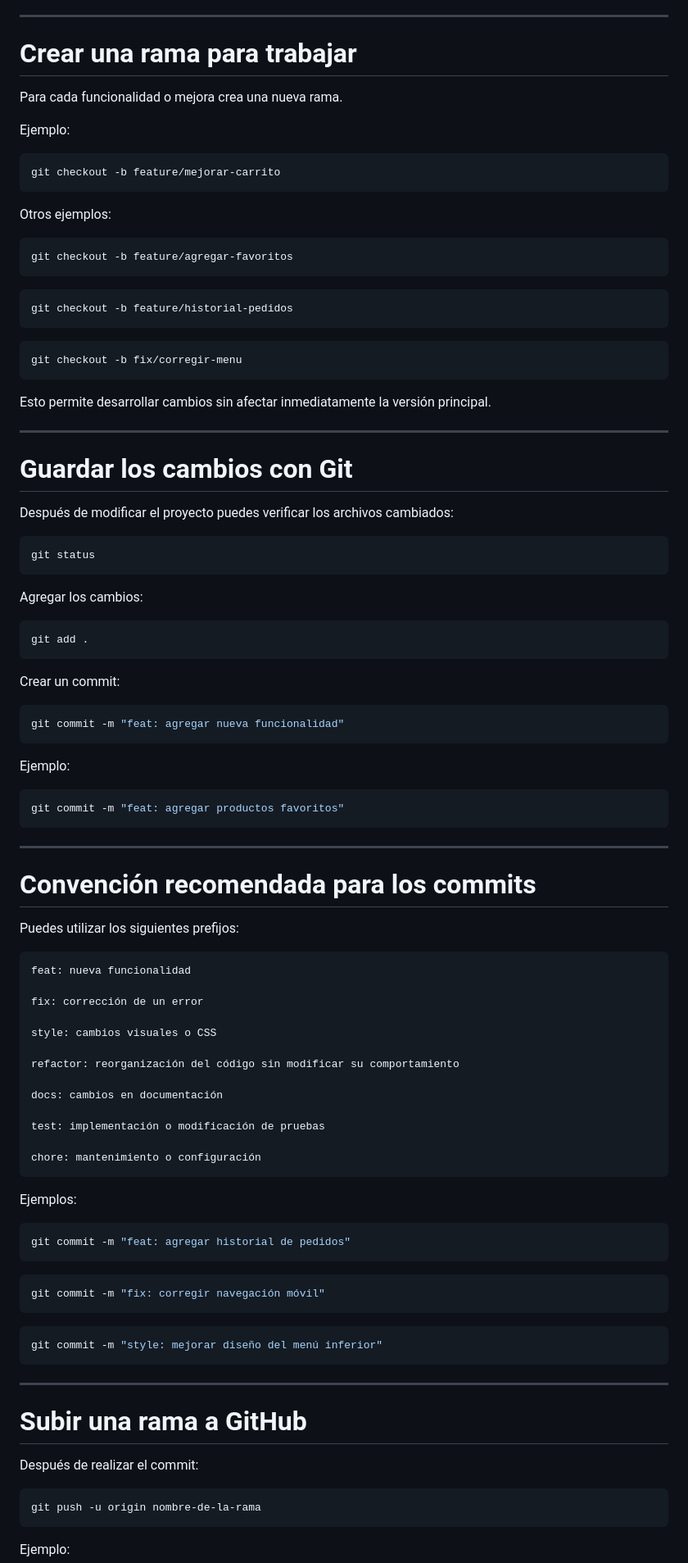
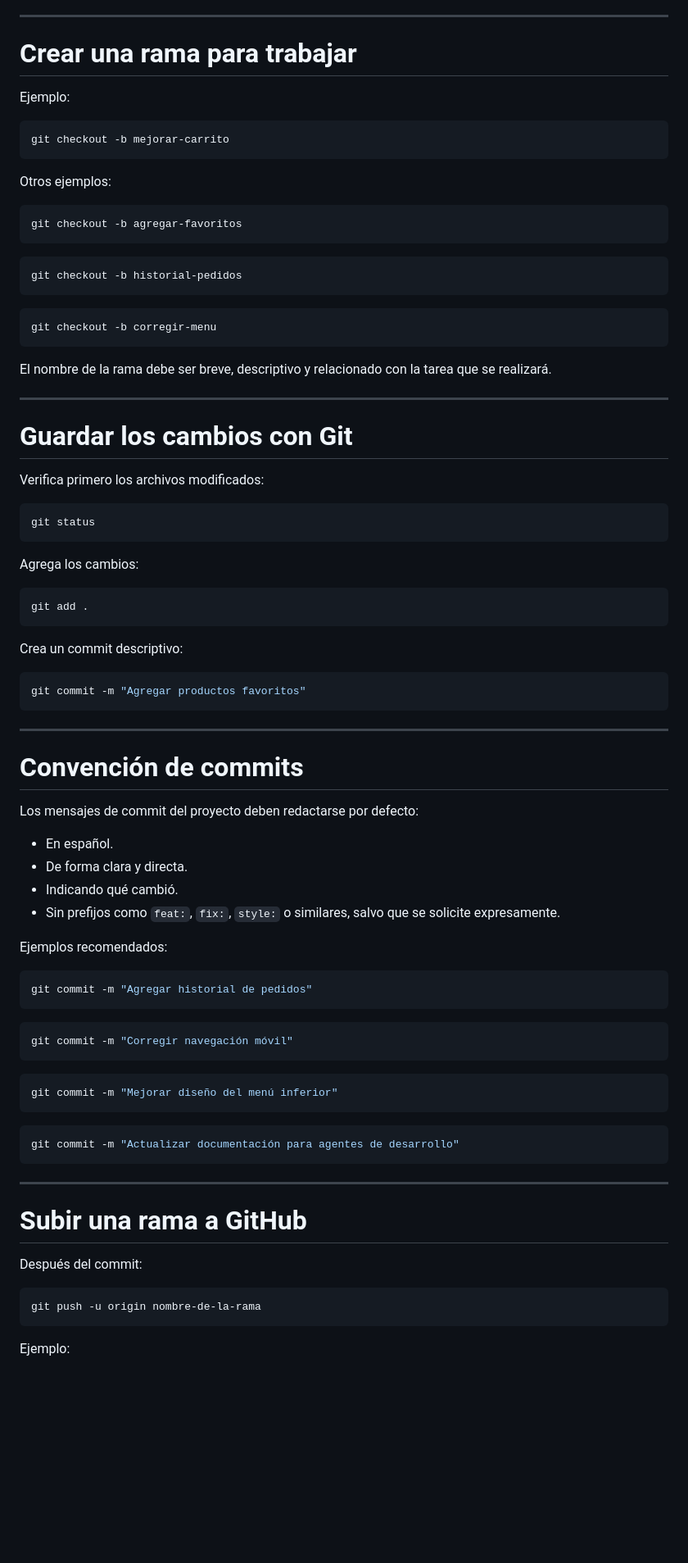
Before and after one commit to inpev/AquiVa, a Markdown page: README.md, the part around one of its changes. Shown at 82% size. GitHub-like rendering; blank space fills up the shorter version.

````diff
--- a/README.md
+++ b/README.md
@@ -148,99 +163,84 @@ No es recomendable desarrollar nuevas funcionalidades directamente sobre `main`.
 
 # Crear una rama para trabajar
 
-Para cada funcionalidad o mejora crea una nueva rama.
-
 Ejemplo:
 
 ```bash
-git checkout -b feature/mejorar-carrito
+git checkout -b mejorar-carrito
 ```
 
 Otros ejemplos:
 
 ```bash
-git checkout -b feature/agregar-favoritos
+git checkout -b agregar-favoritos
 ```
 
 ```bash
-git checkout -b feature/historial-pedidos
+git checkout -b historial-pedidos
 ```
 
 ```bash
-git checkout -b fix/corregir-menu
+git checkout -b corregir-menu
 ```
 
-Esto permite desarrollar cambios sin afectar inmediatamente la versión principal.
+El nombre de la rama debe ser breve, descriptivo y relacionado con la tarea que se realizará.
 
 ---
 
 # Guardar los cambios con Git
 
-Después de modificar el proyecto puedes verificar los archivos cambiados:
+Verifica primero los archivos modificados:
 
 ```bash
 git status
 ```
 
-Agregar los cambios:
+Agrega los cambios:
 
 ```bash
 git add .
 ```
 
-Crear un commit:
+Crea un commit descriptivo:
 
 ```bash
-git commit -m "feat: agregar nueva funcionalidad"
-```
-
-Ejemplo:
-
-```bash
-git commit -m "feat: agregar productos favoritos"
+git commit -m "Agregar productos favoritos"
 ```
 
 ---
 
-# Convención recomendada para los commits
+# Convención de commits
 
-Puedes utilizar los siguientes prefijos:
+Los mensajes de commit del proyecto deben redactarse por defecto:
 
-```text
-feat: nueva funcionalidad
+- En español.
+- De forma clara y directa.
+- Indicando qué cambió.
+- Sin prefijos como `feat:`, `fix:`, `style:` o similares, salvo que se solicite expresamente.
 
-fix: corrección de un error
-
-style: cambios visuales o CSS
-
-refactor: reorganización del código sin modificar su comportamiento
-
-docs: cambios en documentación
-
-test: implementación o modificación de pruebas
-
-chore: mantenimiento o configuración
-```
-
-Ejemplos:
+Ejemplos recomendados:
 
 ```bash
-git commit -m "feat: agregar historial de pedidos"
+git commit -m "Agregar historial de pedidos"
 ```
 
 ```bash
-git commit -m "fix: corregir navegación móvil"
+git commit -m "Corregir navegación móvil"
 ```
 
 ```bash
-git commit -m "style: mejorar diseño del menú inferior"
+git commit -m "Mejorar diseño del menú inferior"
+```
+
+```bash
+git commit -m "Actualizar documentación para agentes de desarrollo"
 ```
 
 ---
 
 # Subir una rama a GitHub
 
-Después de realizar el commit:
+Después del commit:
 
 ```bash
 git push -u origin nombre-de-la-rama
````
Also changed, not shown: other parts of README.md (+182 -166 lines).
